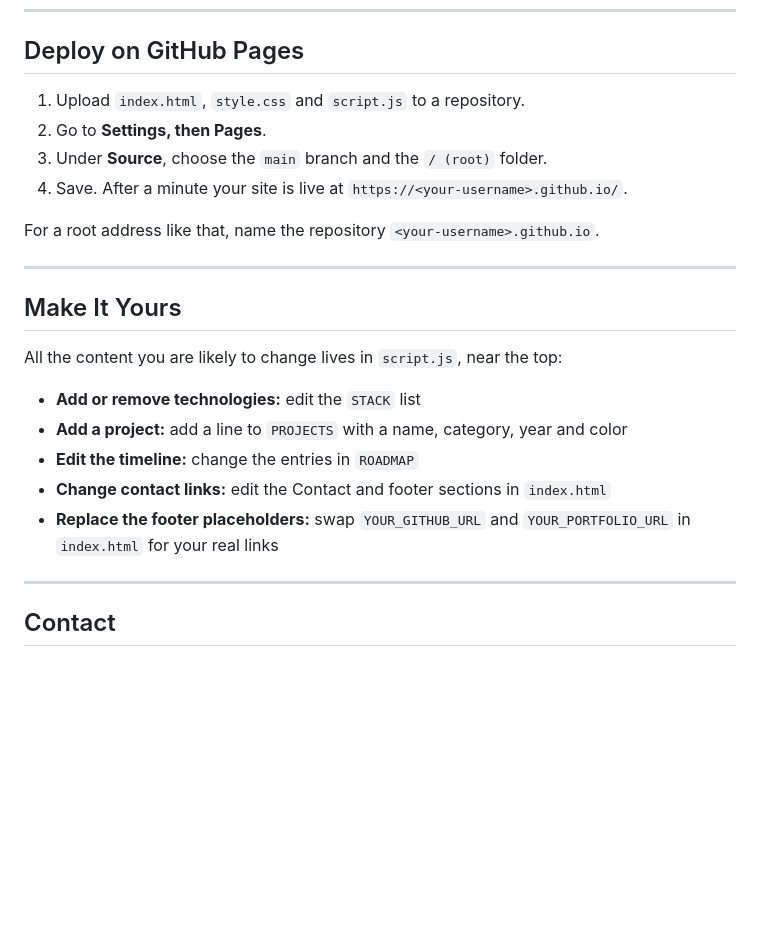
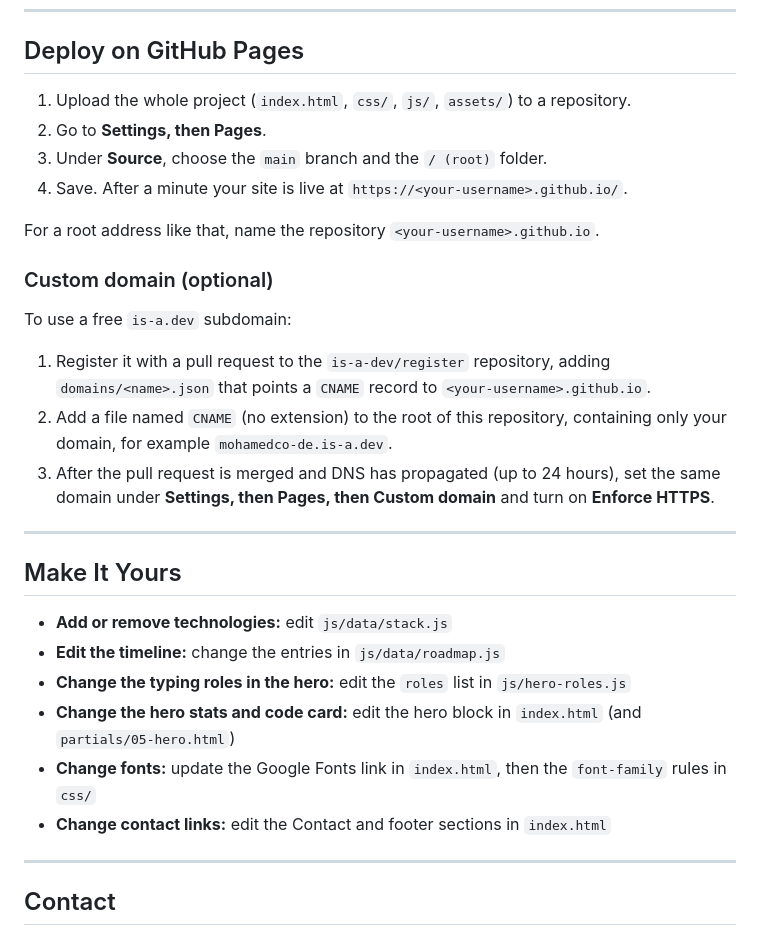
Before and after one commit to mohamedco-de/Mohamedco-de.github.io, a Markdown page: README.md, the part around one of its changes. GitHub-like rendering; blank space fills up the shorter version.

```diff
--- a/README.md
+++ b/README.md
@@ -117,24 +140,31 @@ python -m http.server 8000
 
 ## Deploy on GitHub Pages
 
-1. Upload `index.html`, `style.css` and `script.js` to a repository.
+1. Upload the whole project (`index.html`, `css/`, `js/`, `assets/`) to a repository.
 2. Go to **Settings, then Pages**.
 3. Under **Source**, choose the `main` branch and the `/ (root)` folder.
 4. Save. After a minute your site is live at `https://<your-username>.github.io/`.
 
 For a root address like that, name the repository `<your-username>.github.io`.
 
+### Custom domain (optional)
+
+To use a free `is-a.dev` subdomain:
+
+1. Register it with a pull request to the `is-a-dev/register` repository, adding `domains/<name>.json` that points a `CNAME` record to `<your-username>.github.io`.
+2. Add a file named `CNAME` (no extension) to the root of this repository, containing only your domain, for example `mohamedco-de.is-a.dev`.
+3. After the pull request is merged and DNS has propagated (up to 24 hours), set the same domain under **Settings, then Pages, then Custom domain** and turn on **Enforce HTTPS**.
+
 ---
 
 ## Make It Yours
 
-All the content you are likely to change lives in `script.js`, near the top:
-
-- **Add or remove technologies:** edit the `STACK` list
-- **Add a project:** add a line to `PROJECTS` with a name, category, year and color
-- **Edit the timeline:** change the entries in `ROADMAP`
+- **Add or remove technologies:** edit `js/data/stack.js`
+- **Edit the timeline:** change the entries in `js/data/roadmap.js`
+- **Change the typing roles in the hero:** edit the `roles` list in `js/hero-roles.js`
+- **Change the hero stats and code card:** edit the hero block in `index.html` (and `partials/05-hero.html`)
+- **Change fonts:** update the Google Fonts link in `index.html`, then the `font-family` rules in `css/`
 - **Change contact links:** edit the Contact and footer sections in `index.html`
-- **Replace the footer placeholders:** swap `YOUR_GITHUB_URL` and `YOUR_PORTFOLIO_URL` in `index.html` for your real links
 
 ---
 
```
Also changed, not shown: other parts of README.md (+52 -29 lines).
